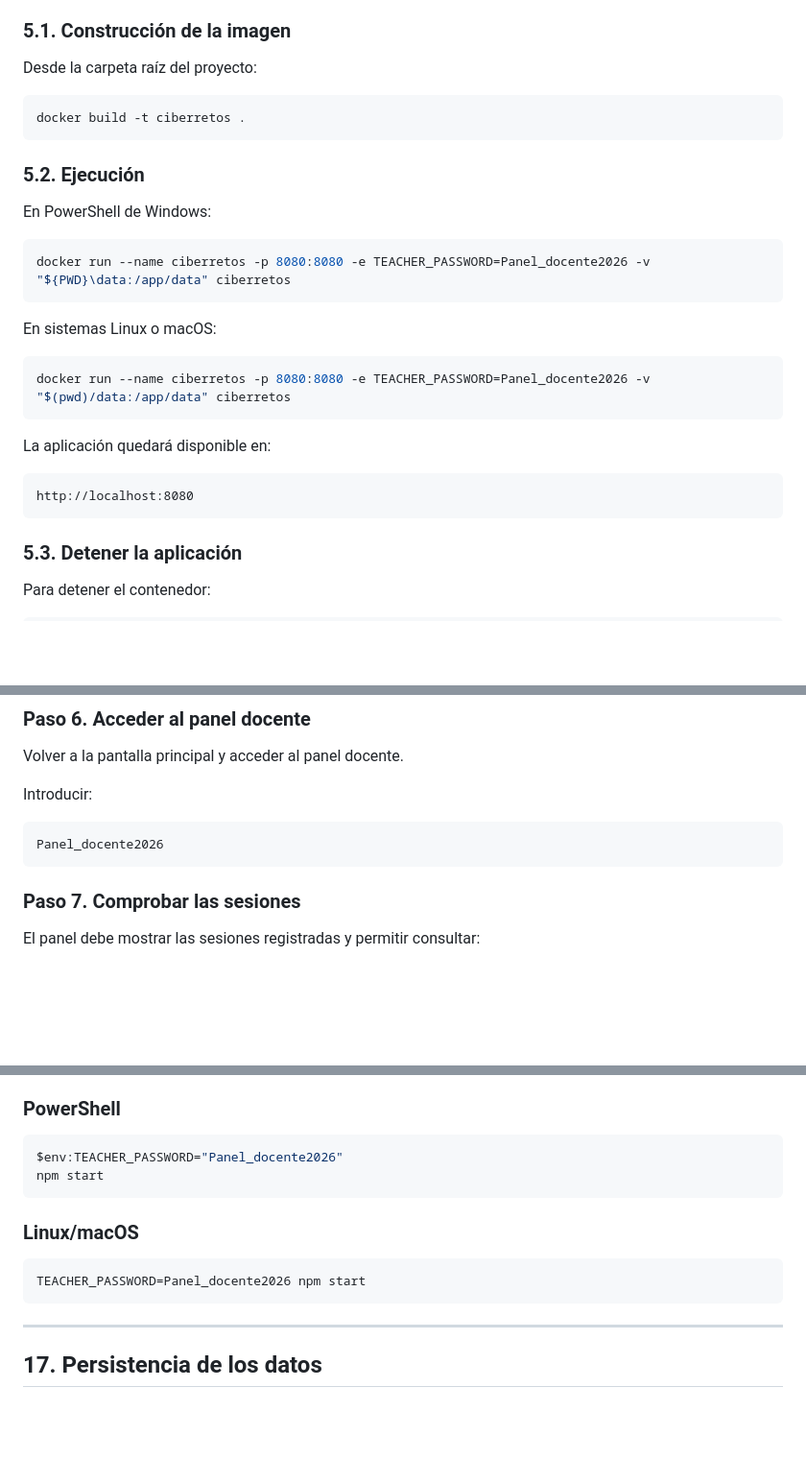
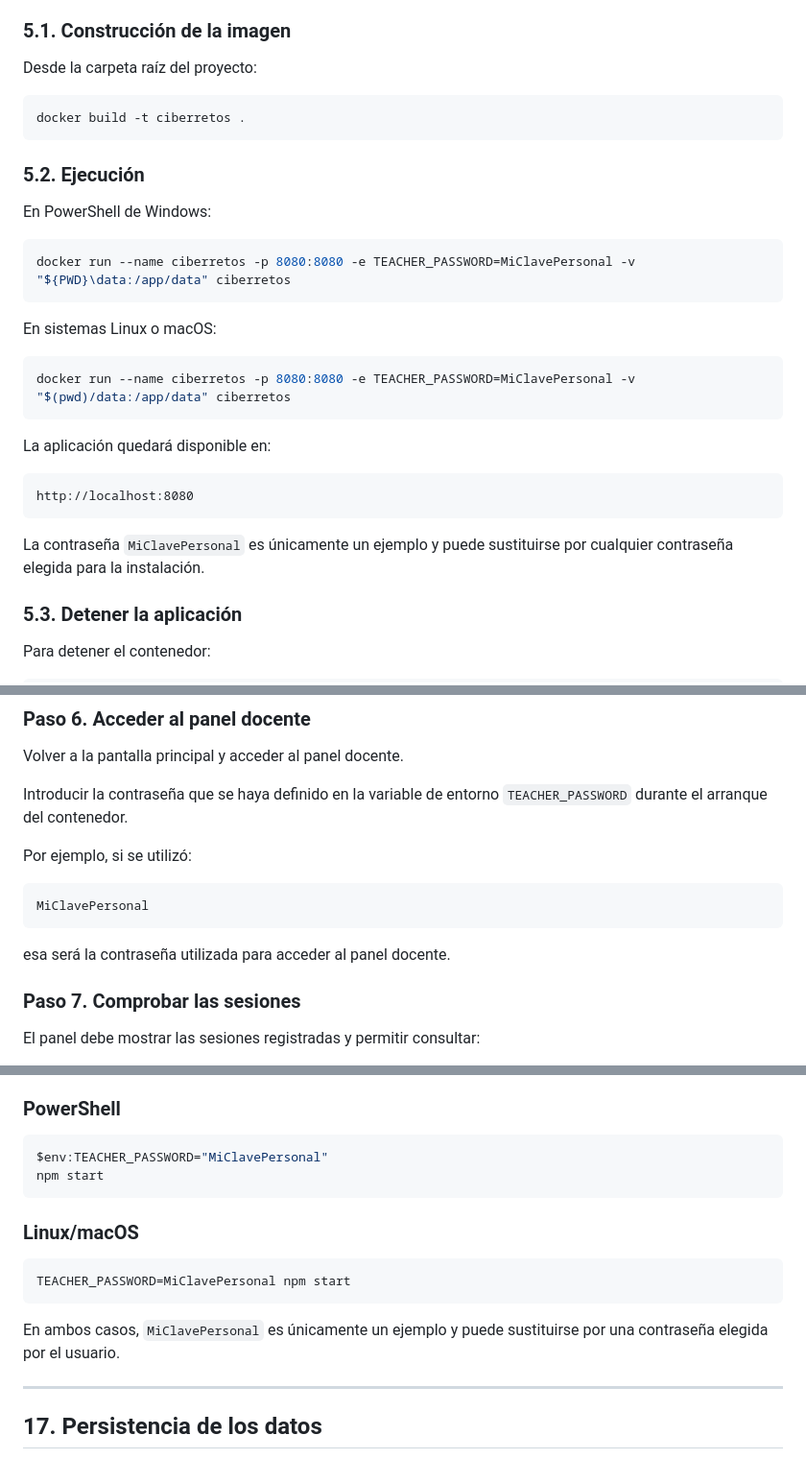
Before and after one commit to soniapalomo/Ciberretos, a Markdown page: README.md, 3 parts joined by grey strips. Shown at 96% size. Rendered like a GitHub page; blank space fills up the shorter version.

````diff
--- a/README.md
+++ b/README.md
@@ -179,7 +179,7 @@ La forma recomendada de reproducir el sistema es mediante Docker.
 
 Desde la carpeta raíz del proyecto:
 
-```bash
+```powershell
 docker build -t ciberretos .
 ```
 
@@ -188,13 +188,13 @@ docker build -t ciberretos .
 En PowerShell de Windows:
 
 ```powershell
-docker run --name ciberretos -p 8080:8080 -e TEACHER_PASSWORD=Panel_docente2026 -v "${PWD}\data:/app/data" ciberretos
+docker run --name ciberretos -p 8080:8080 -e TEACHER_PASSWORD=MiClavePersonal -v "${PWD}\data:/app/data" ciberretos
 ```
 
 En sistemas Linux o macOS:
 
 ```bash
-docker run --name ciberretos -p 8080:8080 -e TEACHER_PASSWORD=Panel_docente2026 -v "$(pwd)/data:/app/data" ciberretos
+docker run --name ciberretos -p 8080:8080 -e TEACHER_PASSWORD=MiClavePersonal -v "$(pwd)/data:/app/data" ciberretos
 ```
 
 La aplicación quedará disponible en:
@@ -202,6 +202,8 @@ La aplicación quedará disponible en:
 ```text
 http://localhost:8080
 ```
+
+La contraseña `MiClavePersonal` es únicamente un ejemplo y puede sustituirse por cualquier contraseña elegida para la instalación.
 
 ### 5.3. Detener la aplicación
 
@@ -459,11 +463,15 @@ Durante la actividad se pueden comprobar elementos como:
 
 Volver a la pantalla principal y acceder al panel docente.
 
-Introducir:
+Introducir la contraseña que se haya definido en la variable de entorno `TEACHER_PASSWORD` durante el arranque del contenedor.
+
+Por ejemplo, si se utilizó:
 
 ```text
-Panel_docente2026
+MiClavePersonal
 ```
+
+esa será la contraseña utilizada para acceder al panel docente.
 
 ### Paso 7. Comprobar las sesiones
 
@@ -549,15 +557,17 @@ Para utilizar el panel docente es necesario establecer la variable de entorno `T
 ### PowerShell
 
 ```powershell
-$env:TEACHER_PASSWORD="Panel_docente2026"
+$env:TEACHER_PASSWORD="MiClavePersonal"
 npm start
 ```
 
 ### Linux/macOS
 
 ```bash
-TEACHER_PASSWORD=Panel_docente2026 npm start
+TEACHER_PASSWORD=MiClavePersonal npm start
 ```
+
+En ambos casos, `MiClavePersonal` es únicamente un ejemplo y puede sustituirse por una contraseña elegida por el usuario.
 
 ---
 
````
Also changed, not shown: other parts of README.md (+21 -19 lines).
